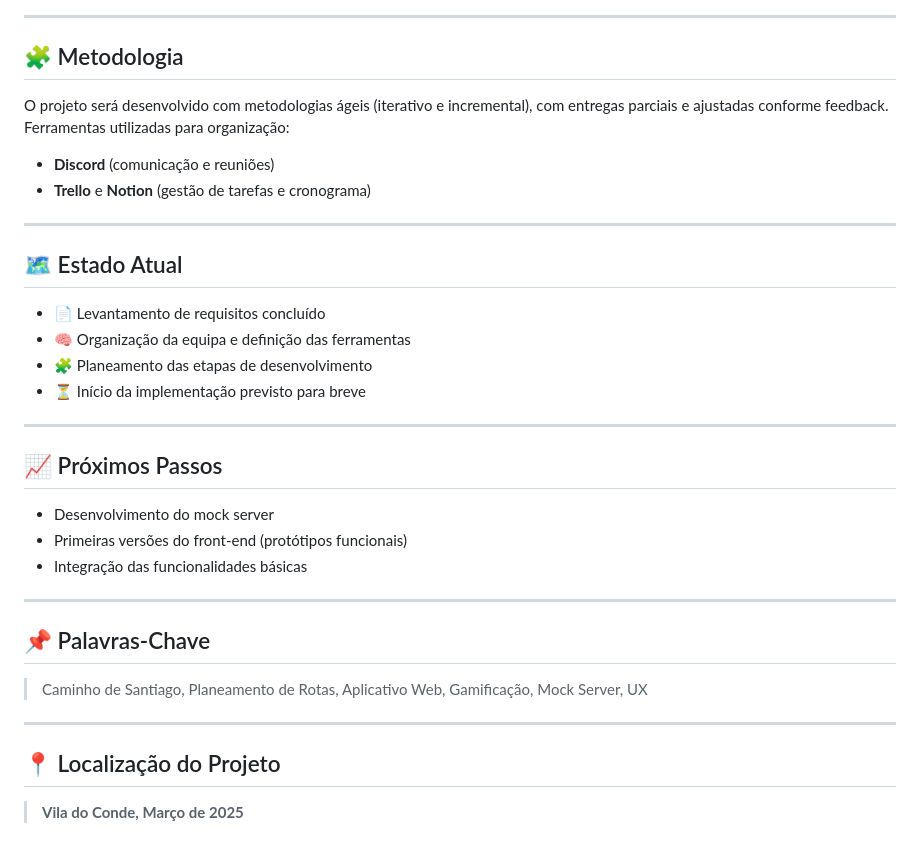
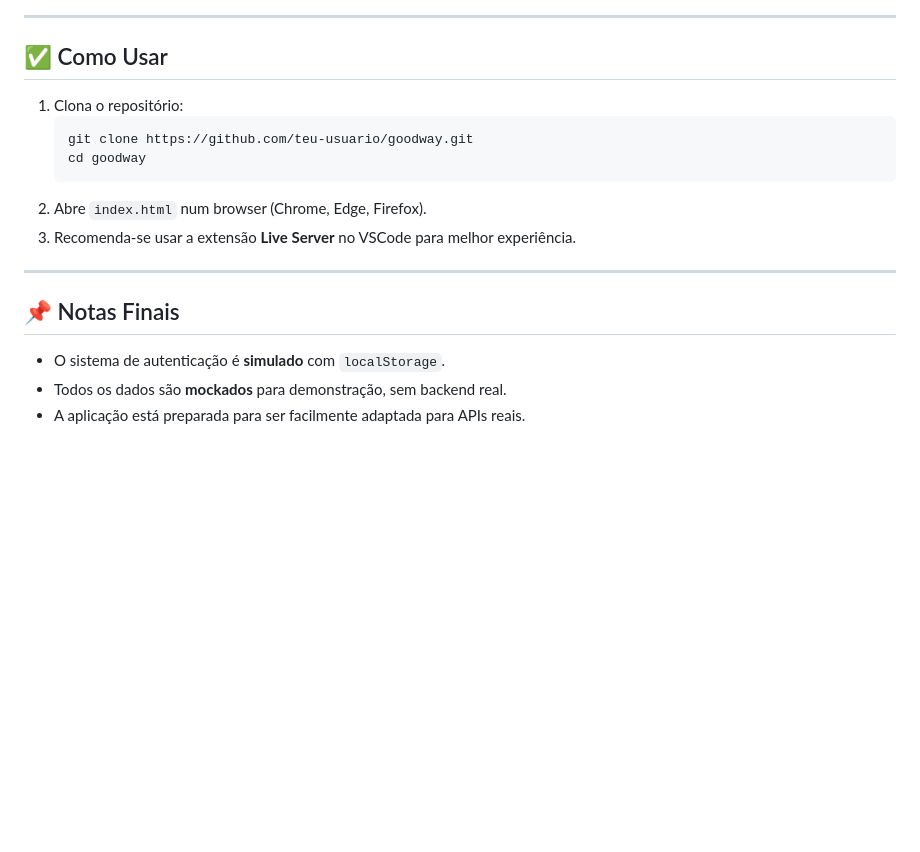
Before and after one commit to Mesqzzzzz/goodway, a Markdown page: README.md, the part around the change printed below. Rendered like a GitHub page; blank space fills up the shorter version.

````diff
--- a/README.md
+++ b/README.md
@@ -70,38 +83,20 @@ A plataforma disponibiliza sugestões de itinerários, mapas interativos, recome
 
 ---
 
-## 🧩 Metodologia
+## ✅ Como Usar
 
-O projeto será desenvolvido com metodologias ágeis (iterativo e incremental), com entregas parciais e ajustadas conforme feedback.
-Ferramentas utilizadas para organização:
-- **Discord** (comunicação e reuniões)
-- **Trello** e **Notion** (gestão de tarefas e cronograma)
+1. Clona o repositório:
+   ```bash
+   git clone https://github.com/teu-usuario/goodway.git
+   cd goodway
+   ```
+2. Abre `index.html` num browser (Chrome, Edge, Firefox).
+3. Recomenda-se usar a extensão **Live Server** no VSCode para melhor experiência.
 
 ---
 
-## 🗺️ Estado Atual
+## 📌 Notas Finais
 
-- 📄 Levantamento de requisitos concluído
-- 🧠 Organização da equipa e definição das ferramentas
-- 🧩 Planeamento das etapas de desenvolvimento
-- ⏳ Início da implementação previsto para breve
-
----
-
-## 📈 Próximos Passos
-
-- Desenvolvimento do mock server
-- Primeiras versões do front-end (protótipos funcionais)
-- Integração das funcionalidades básicas
-
----
-
-## 📌 Palavras-Chave
-
-> Caminho de Santiago, Planeamento de Rotas, Aplicativo Web, Gamificação, Mock Server, UX
-
----
-
-## 📍 Localização do Projeto
-
-> **Vila do Conde, Março de 2025**
+- O sistema de autenticação é **simulado** com `localStorage`.
+- Todos os dados são **mockados** para demonstração, sem backend real.
+- A aplicação está preparada para ser facilmente adaptada para APIs reais.
````
Also changed, not shown: other parts of README.md (+62 -49 lines).
